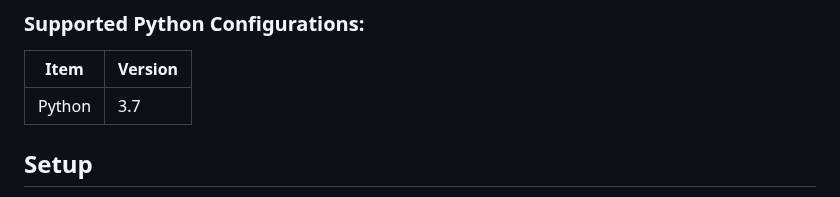
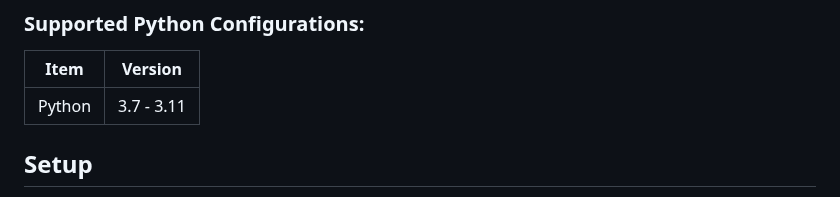
Before and after one commit to intersectional-fairness/isf, a Markdown page: README.md, the part around the change. Rendered like a GitHub page.

Commit message:
doc: update supported python version.
Signed-off-by: Koji Yamamoto <kouji@acm.org>

```diff
--- a/README.md
+++ b/README.md
@@ -9,7 +9,7 @@ Approaches applicable to ISF are pre-, in-, and post-processing. For now, ISF su
 
 | Item      | Version |
 | ------- | -------------- |
-| Python  | 3.7 |
+| Python  | 3.7 - 3.11|
 
 
 ## Setup
```
